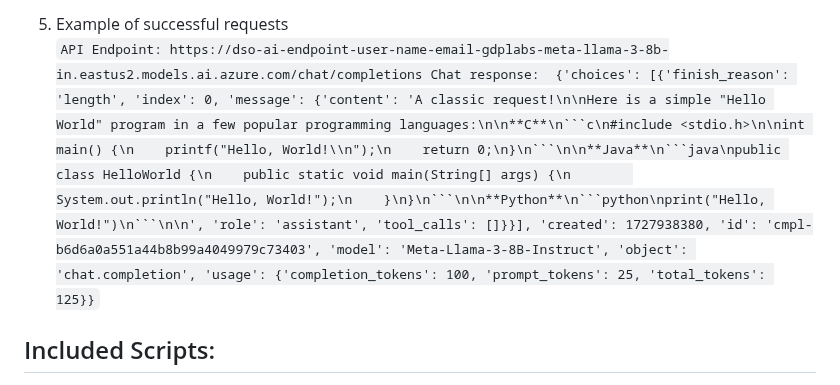
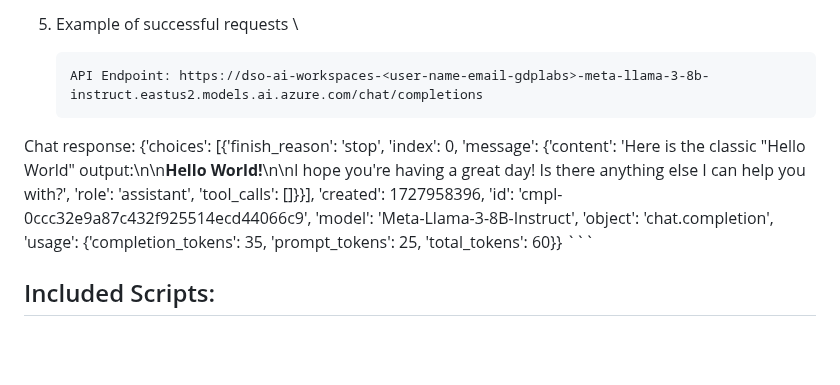
Before and after one commit to GDP-ADMIN/codehub, a Markdown page: azure-ai/README.md, the part around the change. Drawn GitHub-style; blank space fills up the shorter version.

Commit message:
docs: update

````diff
--- a/azure-ai/README.md
+++ b/azure-ai/README.md
@@ -80,8 +80,10 @@ If you want to run model_testing.py by changing the prompting, you can follow th
 }`
 
 5. Example of successful requests \
-    `API Endpoint: https://dso-ai-endpoint-user-name-email-gdplabs-meta-llama-3-8b-in.eastus2.models.ai.azure.com/chat/completions
-Chat response:  {'choices': [{'finish_reason': 'length', 'index': 0, 'message': {'content': 'A classic request!\n\nHere is a simple "Hello World" program in a few popular programming languages:\n\n**C**\n```c\n#include <stdio.h>\n\nint main() {\n    printf("Hello, World!\\n");\n    return 0;\n}\n```\n\n**Java**\n```java\npublic class HelloWorld {\n    public static void main(String[] args) {\n        System.out.println("Hello, World!");\n    }\n}\n```\n\n**Python**\n```python\nprint("Hello, World!")\n```\n\n', 'role': 'assistant', 'tool_calls': []}}], 'created': 1727938380, 'id': 'cmpl-b6d6a0a551a44b8b99a4049979c73403', 'model': 'Meta-Llama-3-8B-Instruct', 'object': 'chat.completion', 'usage': {'completion_tokens': 100, 'prompt_tokens': 25, 'total_tokens': 125}}`
+    ```
+    API Endpoint: https://dso-ai-workspaces-<user-name-email-gdplabs>-meta-llama-3-8b-instruct.eastus2.models.ai.azure.com/chat/completions
+Chat response:  {'choices': [{'finish_reason': 'stop', 'index': 0, 'message': {'content': 'Here is the classic "Hello World" output:\n\n**Hello World!**\n\nI hope you\'re having a great day! Is there anything else I can help you with?', 'role': 'assistant', 'tool_calls': []}}], 'created': 1727958396, 'id': 'cmpl-0ccc32e9a87c432f925514ecd44066c9', 'model': 'Meta-Llama-3-8B-Instruct', 'object': 'chat.completion', 'usage': {'completion_tokens': 35, 'prompt_tokens': 25, 'total_tokens': 60}}
+    ```
 
 
 ## Included Scripts:
````
